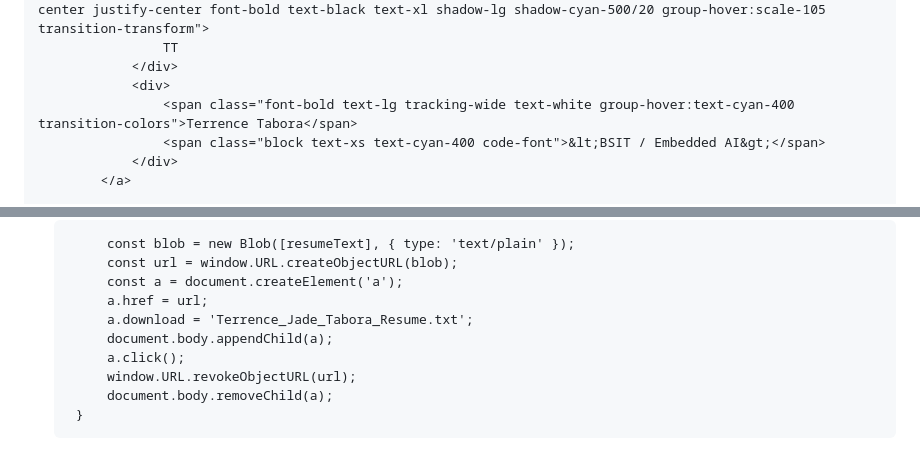
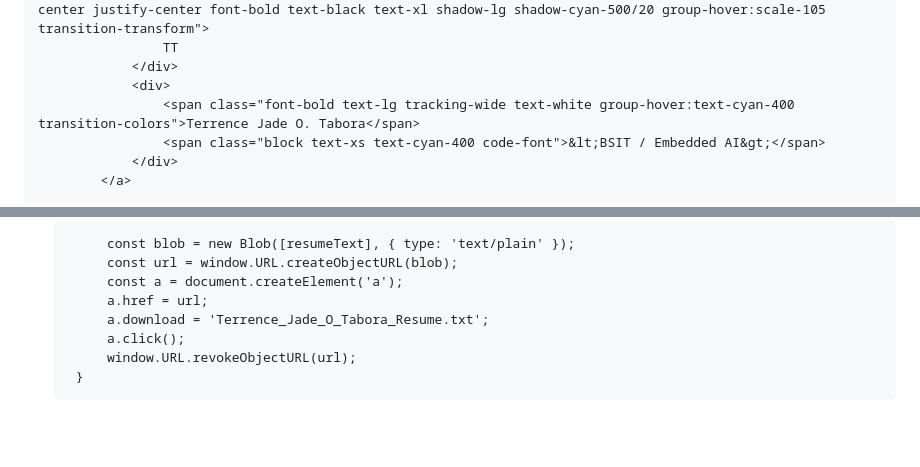
Before and after one commit to terrencetabora-code/index.html, a Markdown page: README.md, 2 parts joined by grey strips. Drawn GitHub-style; blank space fills up the shorter version.

```diff
--- a/README.md
+++ b/README.md
@@ -88,7 +88,7 @@
                     TT
                 </div>
                 <div>
-                    <span class="font-bold text-lg tracking-wide text-white group-hover:text-cyan-400 transition-colors">Terrence Tabora</span>
+                    <span class="font-bold text-lg tracking-wide text-white group-hover:text-cyan-400 transition-colors">Terrence Jade O. Tabora</span>
                     <span class="block text-xs text-cyan-400 code-font">&lt;BSIT / Embedded AI&gt;</span>
                 </div>
             </a>
@@ -1103,11 +1103,9 @@ PROJECTS:
             const url = window.URL.createObjectURL(blob);
             const a = document.createElement('a');
             a.href = url;
-            a.download = 'Terrence_Jade_Tabora_Resume.txt';
-            document.body.appendChild(a);
+            a.download = 'Terrence_Jade_O_Tabora_Resume.txt';
             a.click();
             window.URL.revokeObjectURL(url);
-            document.body.removeChild(a);
         }
     </script>
 </body>
```
Also changed, not shown: other parts of README.md (+1 -1 lines).
